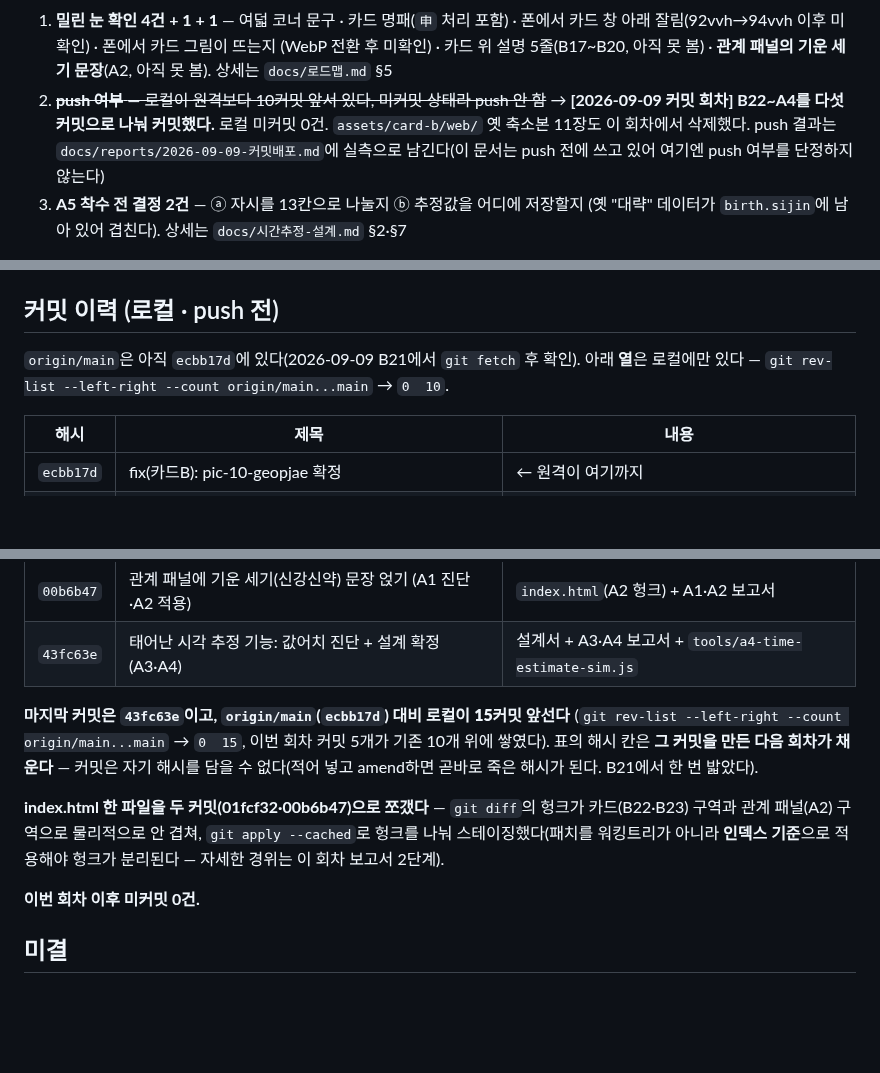
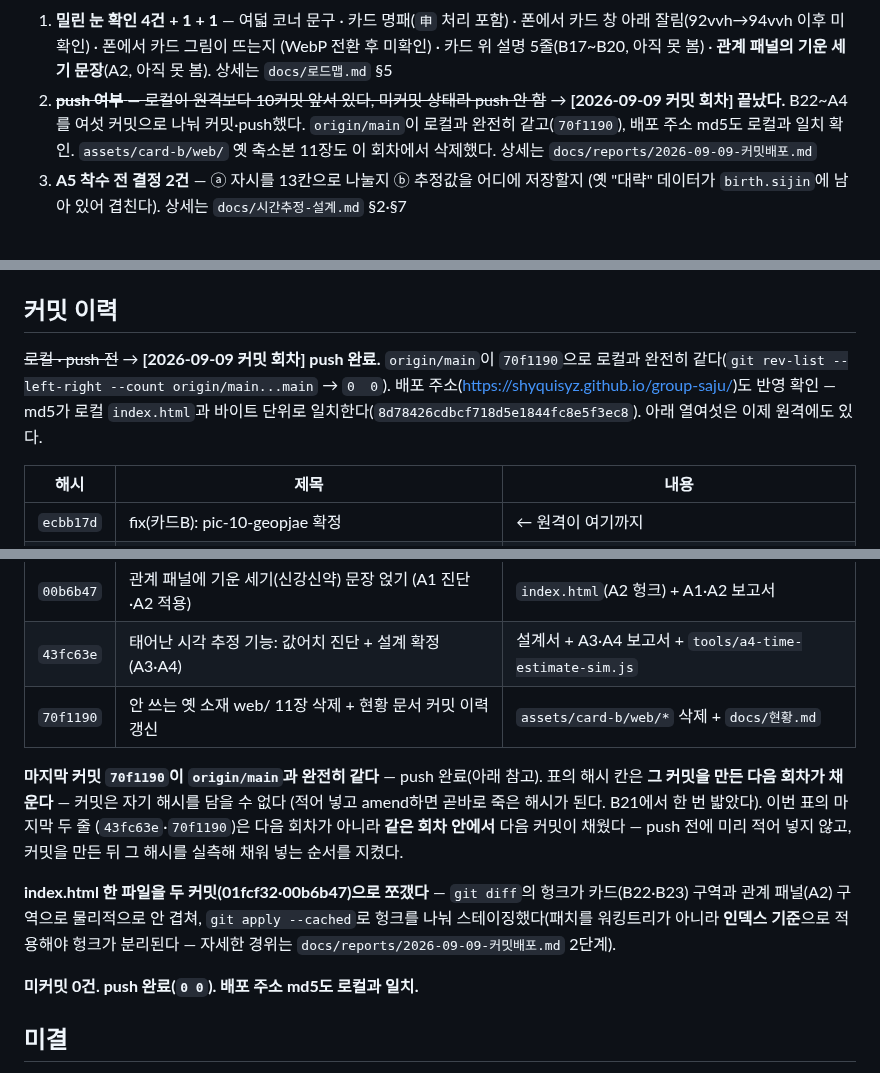
Before and after one commit to shyquisyz/group-saju, a Markdown page: docs/현황.md, 3 parts joined by grey strips. Rendered like a GitHub page; blank space fills up the shorter version.

```diff
--- a/docs/현황.md
+++ b/docs/현황.md
@@ -50,10 +50,10 @@
    (WebP 전환 후 미확인) · 카드 위 설명 5줄(B17~B20, 아직 못 봄) ·
    **관계 패널의 기운 세기 문장**(A2, 아직 못 봄). 상세는 `docs/로드맵.md` §5
 2. ~~**push 여부** — 로컬이 원격보다 10커밋 앞서 있다, 미커밋 상태라 push 안 함~~
-   → **[2026-09-09 커밋 회차] B22~A4를 다섯 커밋으로 나눠 커밋했다.** 로컬 미커밋 0건.
-   `assets/card-b/web/` 옛 축소본 11장도 이 회차에서 삭제했다. push 결과는
-   `docs/reports/2026-09-09-커밋배포.md`에 실측으로 남긴다(이 문서는 push 전에 쓰고 있어
-   여기엔 push 여부를 단정하지 않는다)
+   → **[2026-09-09 커밋 회차] 끝났다.** B22~A4를 여섯 커밋으로 나눠 커밋·push했다.
+   `origin/main`이 로컬과 완전히 같고(`70f1190`), 배포 주소 md5도 로컬과 일치 확인.
+   `assets/card-b/web/` 옛 축소본 11장도 이 회차에서 삭제했다. 상세는
+   `docs/reports/2026-09-09-커밋배포.md`
 3. **A5 착수 전 결정 2건** — ⓐ 자시를 13칸으로 나눌지 ⓑ 추정값을 어디에 저장할지
    (옛 "대략" 데이터가 `birth.sijin`에 남아 있어 겹친다). 상세는 `docs/시간추정-설계.md` §2·§7
 
@@ -295,10 +295,12 @@ C 시리즈 (문구)
   산출물: `docs/시간추정-설계.md`(설계 정본) · `tools/a4-time-estimate-sim.js`(재현 스크립트).
   `index.html` 착수·종료 완전 동일(956,931 bytes / 12,311줄 / md5 `8d78426c…`).
 
-## 커밋 이력 (로컬 · push 전)
+## 커밋 이력
 
-`origin/main`은 아직 `ecbb17d`에 있다(2026-09-09 B21에서 `git fetch` 후 확인).
-아래 **열**은 로컬에만 있다 — `git rev-list --left-right --count origin/main...main` → `0  10`.
+~~로컬 · push 전~~ → **[2026-09-09 커밋 회차] push 완료.** `origin/main`이 `70f1190`으로
+로컬과 완전히 같다(`git rev-list --left-right --count origin/main...main` → `0  0`).
+배포 주소(https://shyquisyz.github.io/group-saju/)도 반영 확인 — md5가 로컬 `index.html`과
+바이트 단위로 일치한다(`8d78426cdbcf718d5e1844fc8e5f3ec8`). 아래 열여섯은 이제 원격에도 있다.
 
 | 해시 | 제목 | 내용 |
 |---|---|---|
@@ -318,18 +320,20 @@ C 시리즈 (문구)
 | `ecada04` | 상비 규칙에 로드맵 정본 확인 지시 추가 | `CLAUDE.md` (+3) |
 | `00b6b47` | 관계 패널에 기운 세기(신강신약) 문장 얹기 (A1 진단·A2 적용) | `index.html`(A2 헝크) + A1·A2 보고서 |
 | `43fc63e` | 태어난 시각 추정 기능: 값어치 진단 + 설계 확정 (A3·A4) | 설계서 + A3·A4 보고서 + `tools/a4-time-estimate-sim.js` |
+| `70f1190` | 안 쓰는 옛 소재 web/ 11장 삭제 + 현황 문서 커밋 이력 갱신 | `assets/card-b/web/*` 삭제 + `docs/현황.md` |
 
-**마지막 커밋은 `43fc63e`이고, `origin/main`(`ecbb17d`) 대비 로컬이 **15커밋** 앞선다**
-(`git rev-list --left-right --count origin/main...main` → `0  15`, 이번 회차 커밋 5개가
-기존 10개 위에 쌓였다). 표의 해시 칸은 **그 커밋을 만든 다음 회차가 채운다** — 커밋은
-자기 해시를 담을 수 없다(적어 넣고 amend하면 곧바로 죽은 해시가 된다. B21에서 한 번 밟았다).
+**마지막 커밋 `70f1190`이 `origin/main`과 완전히 같다** — push 완료(아래 참고).
+표의 해시 칸은 **그 커밋을 만든 다음 회차가 채운다** — 커밋은 자기 해시를 담을 수 없다
+(적어 넣고 amend하면 곧바로 죽은 해시가 된다. B21에서 한 번 밟았다). 이번 표의 마지막 두 줄
+(`43fc63e`·`70f1190`)은 다음 회차가 아니라 **같은 회차 안에서** 다음 커밋이 채웠다 —
+push 전에 미리 적어 넣지 않고, 커밋을 만든 뒤 그 해시를 실측해 채워 넣는 순서를 지켰다.
 
 **index.html 한 파일을 두 커밋(01fcf32·00b6b47)으로 쪼갰다** — `git diff`의 헝크가
 카드(B22·B23) 구역과 관계 패널(A2) 구역으로 물리적으로 안 겹쳐, `git apply --cached`로
 헝크를 나눠 스테이징했다(패치를 워킹트리가 아니라 **인덱스 기준**으로 적용해야 헝크가
-분리된다 — 자세한 경위는 이 회차 보고서 2단계).
+분리된다 — 자세한 경위는 `docs/reports/2026-09-09-커밋배포.md` 2단계).
 
-**이번 회차 이후 미커밋 0건.**
+**미커밋 0건. push 완료(`0 0`). 배포 주소 md5도 로컬과 일치.**
 
 ## 미결
 
```
Also changed, not shown: other parts of docs/현황.md (+3 -2 lines), docs/로드맵.md (+11 -6 lines).
